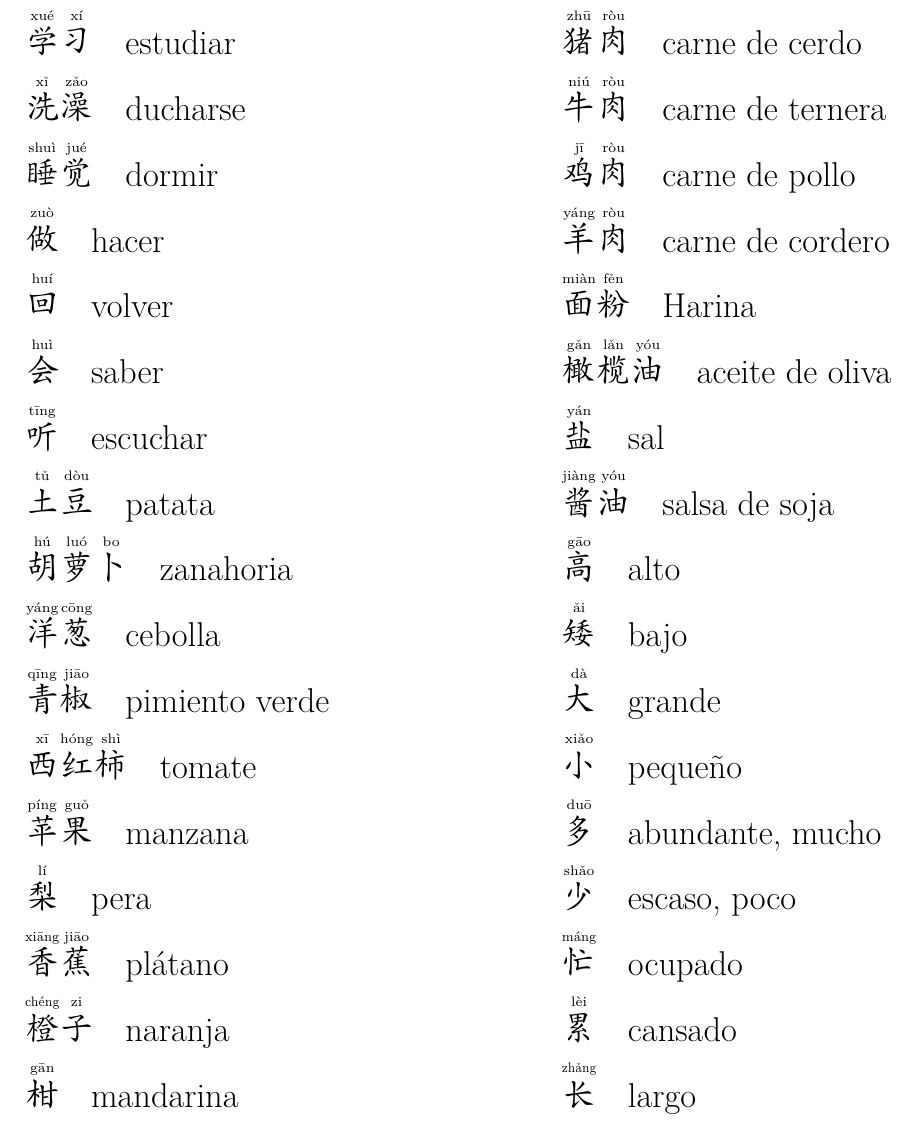
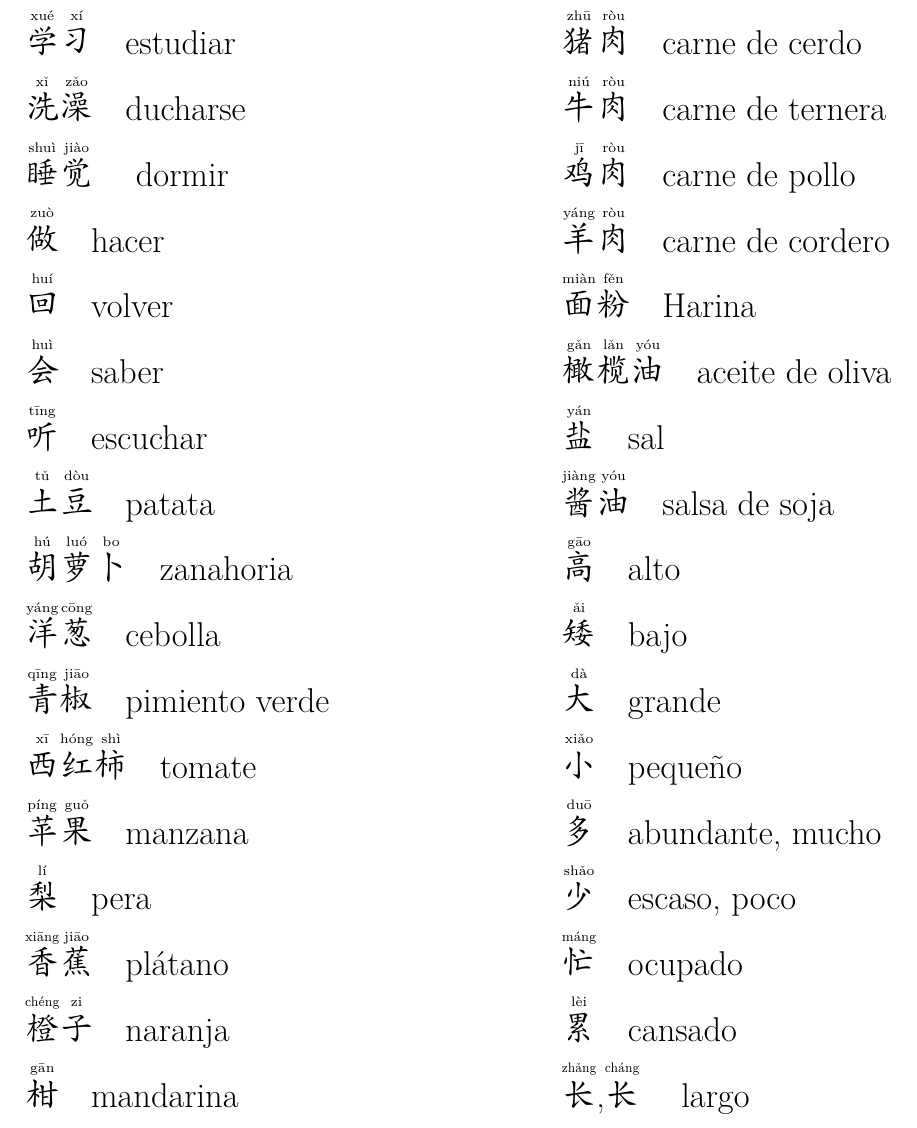
Before and after one commit to imark83/chino, a LaTeX document (voc00.tex): part of page 1 of 3, cut so that both start at the same text. Compiled offline with pdfLaTeX.

Commit message:
añadidas correcciones de pinyin

```diff
--- a/voc00.tex
+++ b/voc00.tex
@@ -31,7 +31,7 @@
 看 \quad mirar, leer, ver\\
 学习 \quad estudiar\\
 洗澡 \quad ducharse\\
-睡觉 \quad dormir\\
+睡\xpinyin{觉}{jiao4} \quad dormir\\
 做 \quad hacer\\
 回 \quad volver\\
 会 \quad saber\\
@@ -66,7 +66,7 @@
 少 \quad escaso, poco\\
 忙 \quad ocupado\\
 累 \quad cansado\\
-长 \quad largo\\
+长,\xpinyin{长}{chang2} \quad largo\\
 短 \quad corto\\
 冷 \quad frío\\
 热 \quad calor, caliente\\
```
